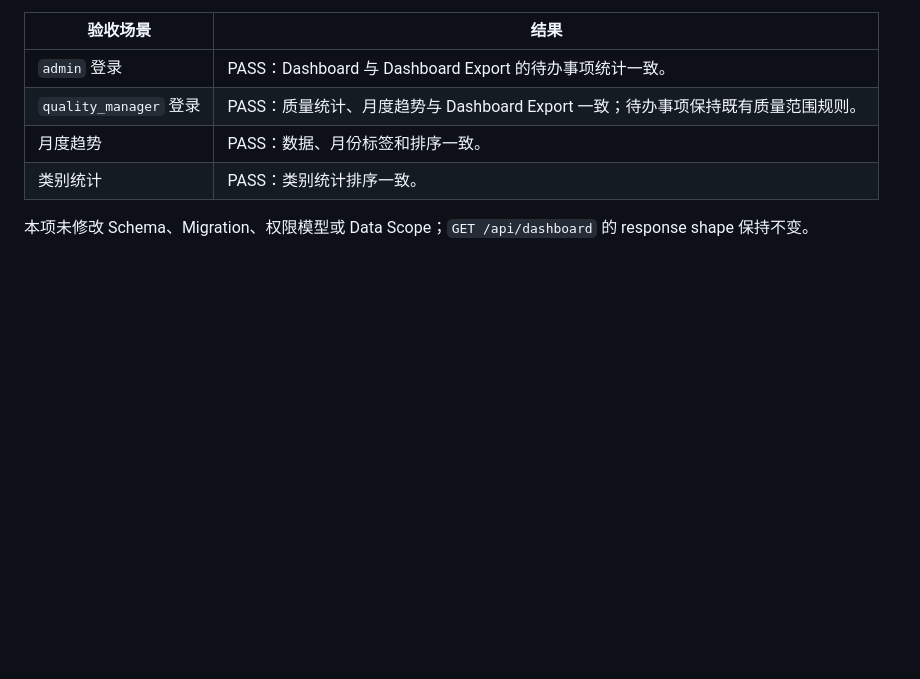
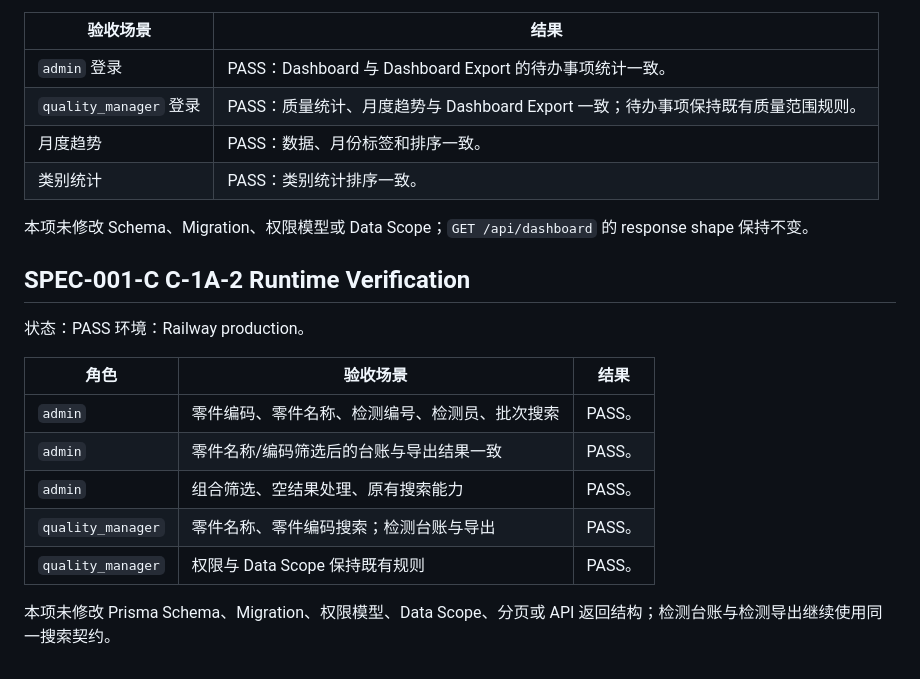
Before and after one commit to XiaoCaicccc/rock-drill-data-platform, a Markdown page: docs/07_TESTING.md, the part around the change. GitHub-like rendering; blank space fills up the shorter version.

Commit message:
docs(spec-001-c): record C-1 runtime verification

```diff
--- a/docs/07_TESTING.md
+++ b/docs/07_TESTING.md
@@ -114,3 +114,18 @@ Static Verification 与 Runtime Verification 必须分开记录。
 | 类别统计 | PASS：类别统计排序一致。 |
 
 本项未修改 Schema、Migration、权限模型或 Data Scope；`GET /api/dashboard` 的 response shape 保持不变。
+
+## SPEC-001-C C-1A-2 Runtime Verification
+
+状态：PASS
+环境：Railway production。
+
+| 角色 | 验收场景 | 结果 |
+| --- | --- | --- |
+| `admin` | 零件编码、零件名称、检测编号、检测员、批次搜索 | PASS。 |
+| `admin` | 零件名称/编码筛选后的台账与导出结果一致 | PASS。 |
+| `admin` | 组合筛选、空结果处理、原有搜索能力 | PASS。 |
+| `quality_manager` | 零件名称、零件编码搜索；检测台账与导出 | PASS。 |
+| `quality_manager` | 权限与 Data Scope 保持既有规则 | PASS。 |
+
+本项未修改 Prisma Schema、Migration、权限模型、Data Scope、分页或 API 返回结构；检测台账与检测导出继续使用同一搜索契约。
```
Also changed, not shown: docs/specs/SPEC-001-C-system-hardening-and-baseline.md (+15 -1 lines).
